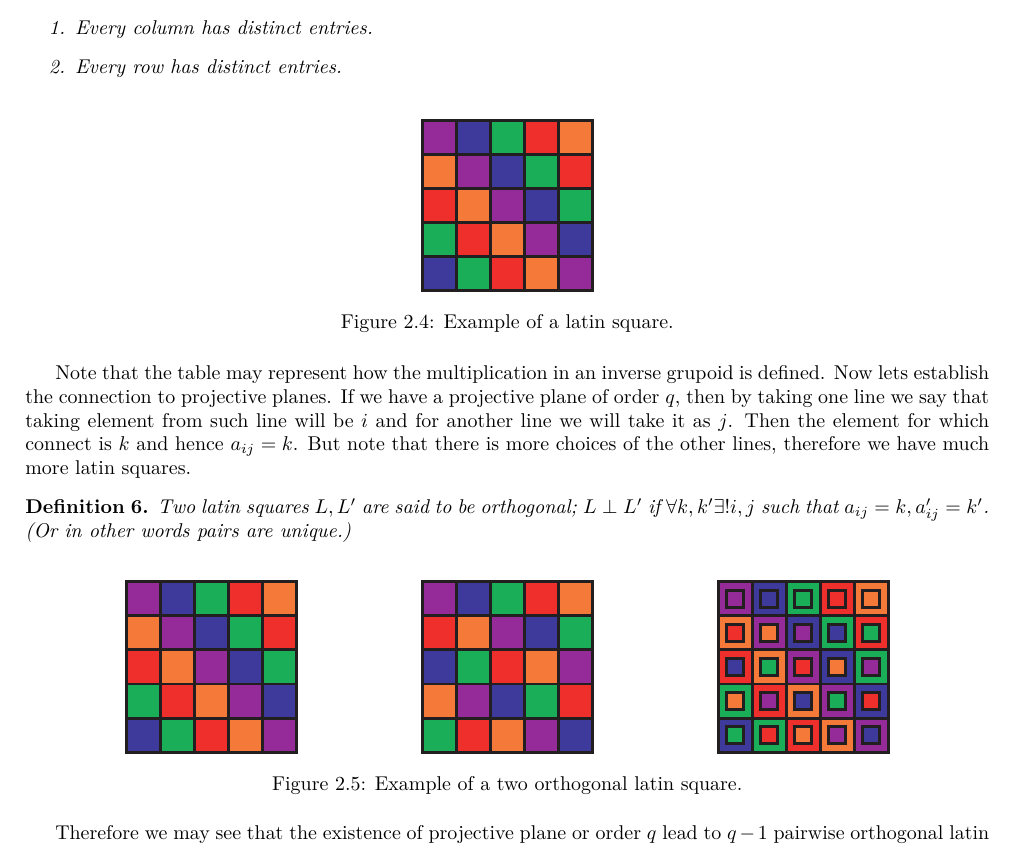
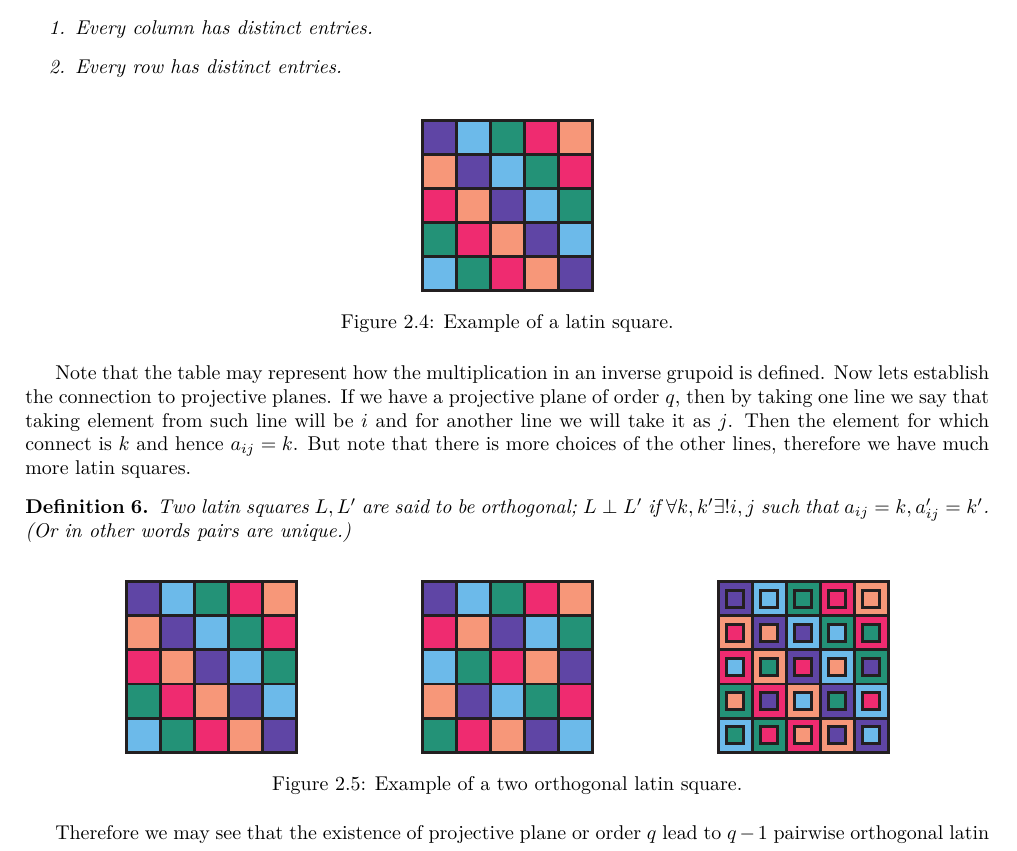
Before and after one commit to metury/notes, a LaTeX document (vybrane-kapitoly-kg/vybrane-kapitoly-kg.tex, which reads vybrane-kapitoly-kg/02-projective-planes.tex): part of page 6 of 7, cut so that both start at the same text. Compiled offline with LuaLaTeX.

Commit message:
updated colors

```diff
--- a/vybrane-kapitoly-kg/02-projective-planes.tex
+++ b/vybrane-kapitoly-kg/02-projective-planes.tex
@@ -175,11 +175,11 @@ Lets now jump to another topic which is related to the projective planes. Latin
 
 \begin{figure}[!ht]\centering
 	\begin{tikzpicture}[scale=.6, line/.style = {Black, line width=1.5pt},
-		o/.style = {fill=Orange!90},
-		r/.style = {fill=Red!90},
-		b/.style = {fill=Blue!90},
-		g/.style = {fill=Green!90},
-		p/.style = {fill=Plum!90}]
+		o/.style = {fill=Melon!90},
+		r/.style = {fill=WildStrawberry!90},
+		b/.style = {fill=CornflowerBlue!90},
+		g/.style = {fill=PineGreen!90},
+		p/.style = {fill=Violet!90}]
 
 
 		\draw[line, b] (0,0) rectangle (1,1);
@@ -225,11 +225,11 @@ Note that the table may represent how the multiplication in an inverse grupoid i
 \begin{figure}[!ht]\centering
 	\begin{subfigure}{.3\textwidth}\centering
 		\begin{tikzpicture}[scale=.6, line/.style = {Black, line width=1.5pt},
-			o/.style = {fill=Orange!90},
-			r/.style = {fill=Red!90},
-			b/.style = {fill=Blue!90},
-			g/.style = {fill=Green!90},
-			p/.style = {fill=Plum!90}]
+			o/.style = {fill=Melon!90},
+			r/.style = {fill=WildStrawberry!90},
+			b/.style = {fill=CornflowerBlue!90},
+			g/.style = {fill=PineGreen!90},
+			p/.style = {fill=Violet!90}]
 
 
 			\draw[line, b] (0,0) rectangle (1,1);
```
Also changed, not shown: vybrane-kapitoly-kg/02-projective-planes.tex (20 more changed lines).
